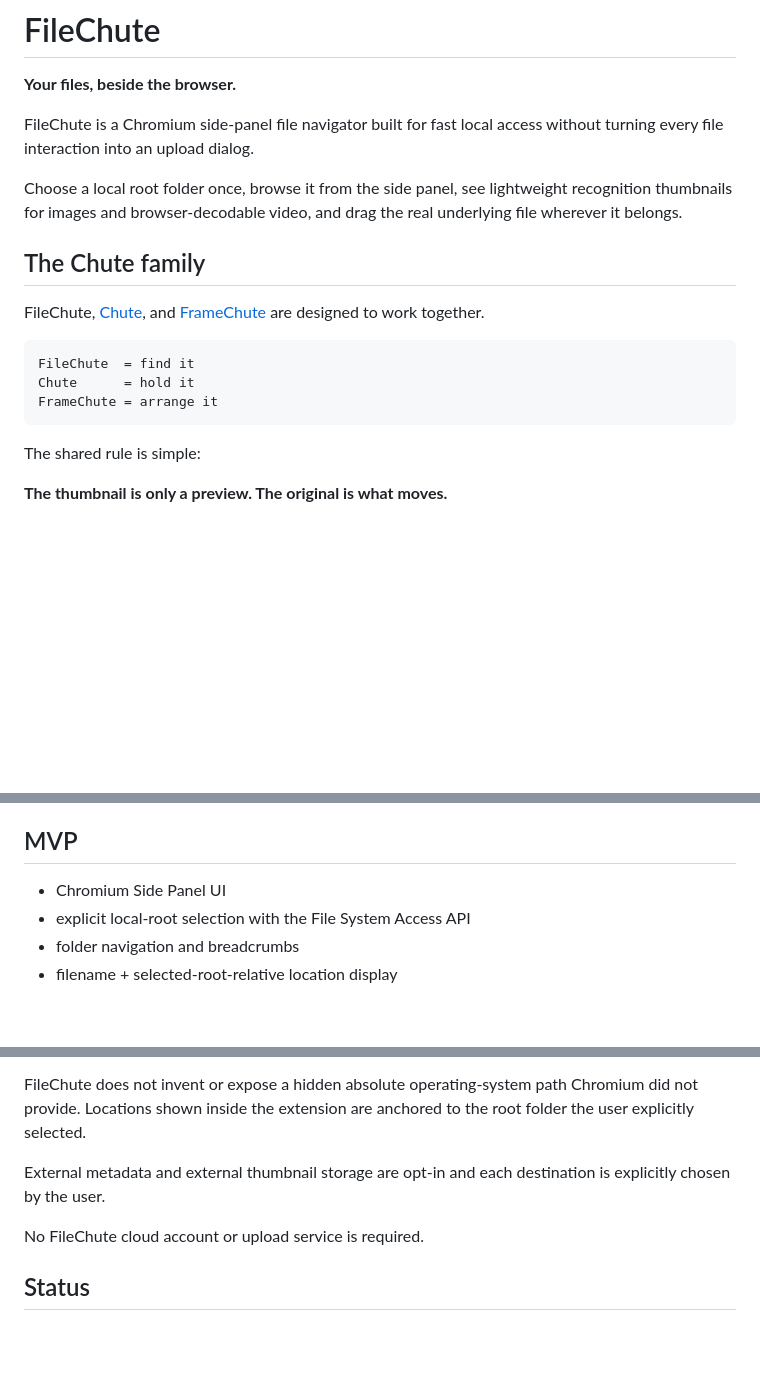
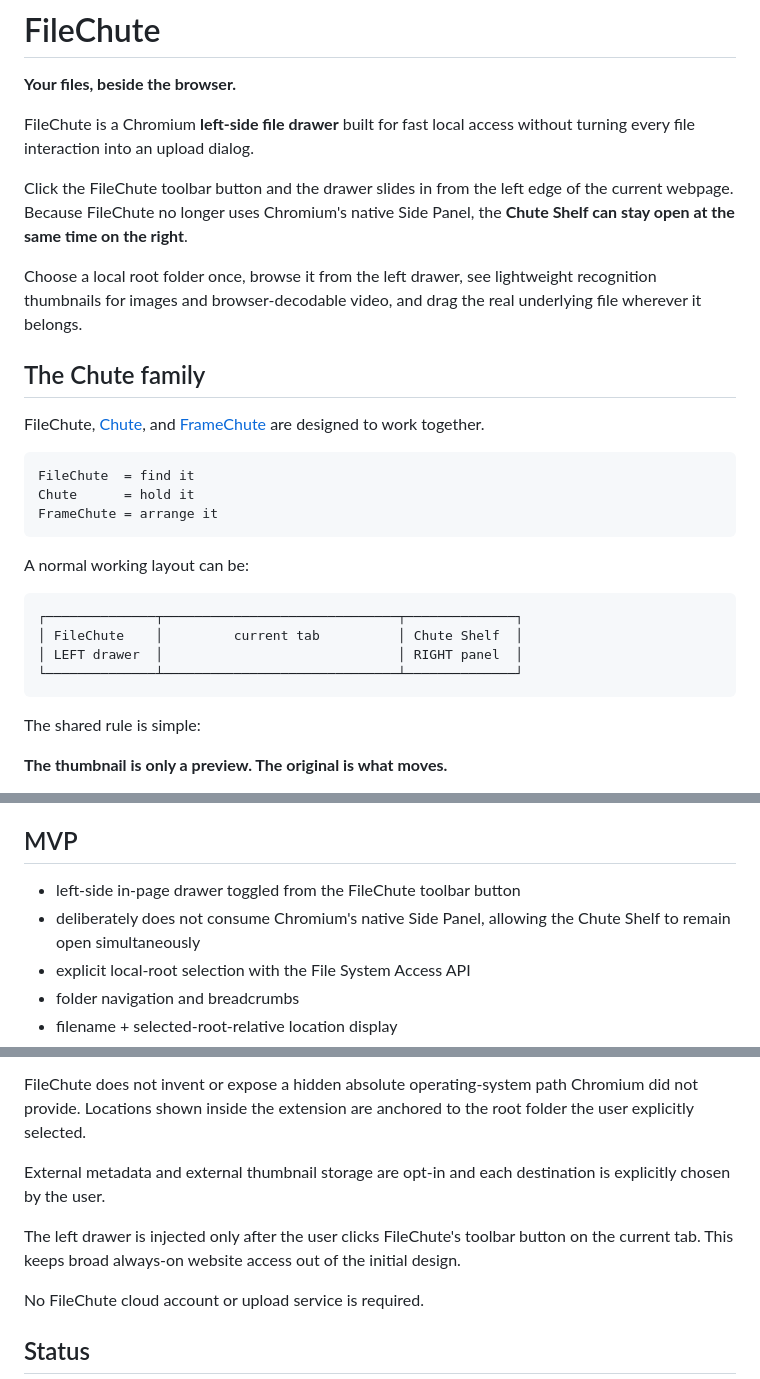
Before and after one commit to thanks-cohn/filechute, a Markdown page: README.md, 3 parts joined by grey strips. Rendered like a GitHub page; blank space fills up the shorter version.

Commit message:
Document left drawer and Chute Shelf coexistence

````diff
--- a/README.md
+++ b/README.md
@@ -2,9 +2,11 @@
 
 **Your files, beside the browser.**
 
-FileChute is a Chromium side-panel file navigator built for fast local access without turning every file interaction into an upload dialog.
+FileChute is a Chromium **left-side file drawer** built for fast local access without turning every file interaction into an upload dialog.
 
-Choose a local root folder once, browse it from the side panel, see lightweight recognition thumbnails for images and browser-decodable video, and drag the real underlying file wherever it belongs.
+Click the FileChute toolbar button and the drawer slides in from the left edge of the current webpage. Because FileChute no longer uses Chromium's native Side Panel, the **Chute Shelf can stay open at the same time on the right**.
+
+Choose a local root folder once, browse it from the left drawer, see lightweight recognition thumbnails for images and browser-decodable video, and drag the real underlying file wherever it belongs.
 
 ## The Chute family
 
@@ -14,6 +16,15 @@ FileChute, [Chute](https://github.com/thanks-cohn/chute), and [FrameChute](https
 FileChute  = find it
 Chute      = hold it
 FrameChute = arrange it
+```
+
+A normal working layout can be:
+
+```text
+┌──────────────┬──────────────────────────────┬──────────────┐
+│ FileChute    │         current tab          │ Chute Shelf  │
+│ LEFT drawer  │                              │ RIGHT panel  │
+└──────────────┴──────────────────────────────┴──────────────┘
 ```
 
 The shared rule is simple:
@@ -63,7 +74,8 @@ Metadata and thumbnail storage are independent choices. They may point at the sa
 
 ## MVP
 
-- Chromium Side Panel UI
+- left-side in-page drawer toggled from the FileChute toolbar button
+- deliberately does not consume Chromium's native Side Panel, allowing the Chute Shelf to remain open simultaneously
 - explicit local-root selection with the File System Access API
 - folder navigation and breadcrumbs
 - filename + selected-root-relative location display
@@ -90,6 +102,8 @@ FileChute does not invent or expose a hidden absolute operating-system path Chro
 
 External metadata and external thumbnail storage are opt-in and each destination is explicitly chosen by the user.
 
+The left drawer is injected only after the user clicks FileChute's toolbar button on the current tab. This keeps broad always-on website access out of the initial design.
+
 No FileChute cloud account or upload service is required.
 
 ## Status
````
